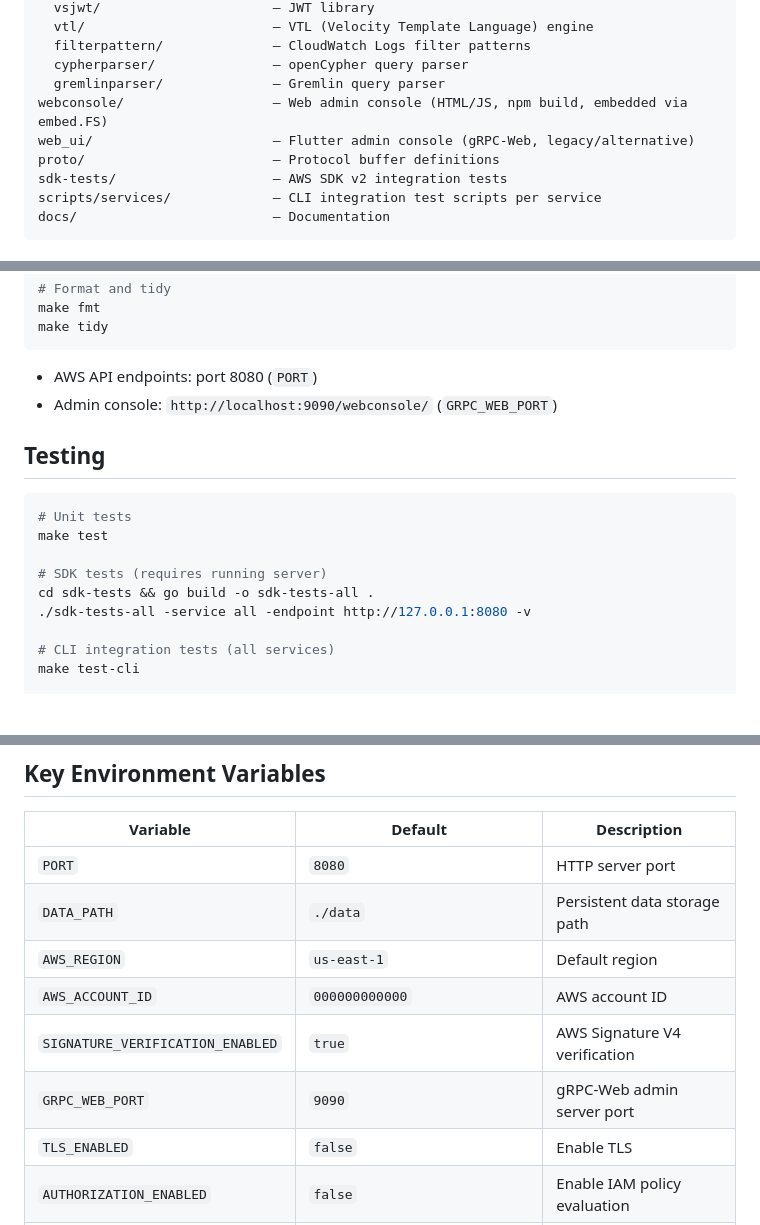
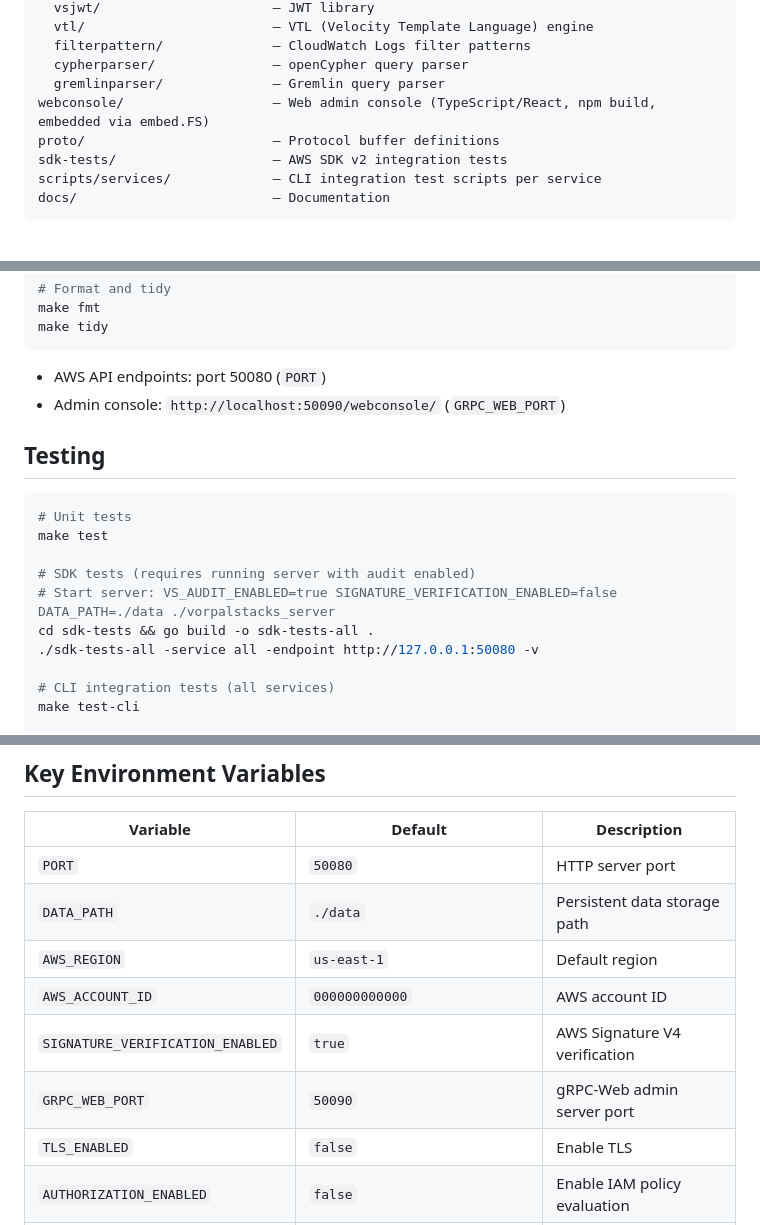
Before and after one commit to tagumasa/vorpalstacks, a Markdown page: AGENTS.md, 3 parts joined by grey strips. Drawn GitHub-style; blank space fills up the shorter version.

Commit message:
Update documentation for web console and port configurations
- Revised the description of the web console to reflect its implementation in TypeScript/React.
- Updated the default gRPC-Web admin interface port from `9090` to `50090` and the HTTP server port from `8080` to `50080` in the documentation.
- Adjusted example commands and testing instructions to align with the new port settings.
- Enhanced clarity on configuration variables related to port settings.

````diff
--- a/AGENTS.md
+++ b/AGENTS.md
@@ -45,8 +45,7 @@ pkg/
   filterpattern/              — CloudWatch Logs filter patterns
   cypherparser/               — openCypher query parser
   gremlinparser/              — Gremlin query parser
-webconsole/                   — Web admin console (HTML/JS, npm build, embedded via embed.FS)
-web_ui/                       — Flutter admin console (gRPC-Web, legacy/alternative)
+webconsole/                   — Web admin console (TypeScript/React, npm build, embedded via embed.FS)
 proto/                        — Protocol buffer definitions
 sdk-tests/                    — AWS SDK v2 integration tests
 scripts/services/             — CLI integration test scripts per service
@@ -113,8 +112,8 @@ make fmt
 make tidy
 ```
 
-- AWS API endpoints: port 8080 (`PORT`)
-- Admin console: `http://localhost:9090/webconsole/` (`GRPC_WEB_PORT`)
+- AWS API endpoints: port 50080 (`PORT`)
+- Admin console: `http://localhost:50090/webconsole/` (`GRPC_WEB_PORT`)
 
 ## Testing
 
@@ -122,9 +121,10 @@ make tidy
 # Unit tests
 make test
 
-# SDK tests (requires running server)
+# SDK tests (requires running server with audit enabled)
+# Start server: VS_AUDIT_ENABLED=true SIGNATURE_VERIFICATION_ENABLED=false DATA_PATH=./data ./vorpalstacks_server
 cd sdk-tests && go build -o sdk-tests-all .
-./sdk-tests-all -service all -endpoint http://127.0.0.1:8080 -v
+./sdk-tests-all -service all -endpoint http://127.0.0.1:50080 -v
 
 # CLI integration tests (all services)
 make test-cli
@@ -143,12 +143,12 @@ cd scripts/services && bash test_stepfunctions.sh
 
 | Variable | Default | Description |
 |----------|---------|-------------|
-| `PORT` | `8080` | HTTP server port |
+| `PORT` | `50080` | HTTP server port |
 | `DATA_PATH` | `./data` | Persistent data storage path |
 | `AWS_REGION` | `us-east-1` | Default region |
 | `AWS_ACCOUNT_ID` | `000000000000` | AWS account ID |
 | `SIGNATURE_VERIFICATION_ENABLED` | `true` | AWS Signature V4 verification |
-| `GRPC_WEB_PORT` | `9090` | gRPC-Web admin server port |
+| `GRPC_WEB_PORT` | `50090` | gRPC-Web admin server port |
 | `TLS_ENABLED` | `false` | Enable TLS |
 | `AUTHORIZATION_ENABLED` | `false` | Enable IAM policy evaluation |
 | `DOCKER_HOST` | `unix:///var/run/docker.sock` | Docker socket for Lambda |
````
Also changed, not shown: other parts of AGENTS.md (+1 -1 lines).
